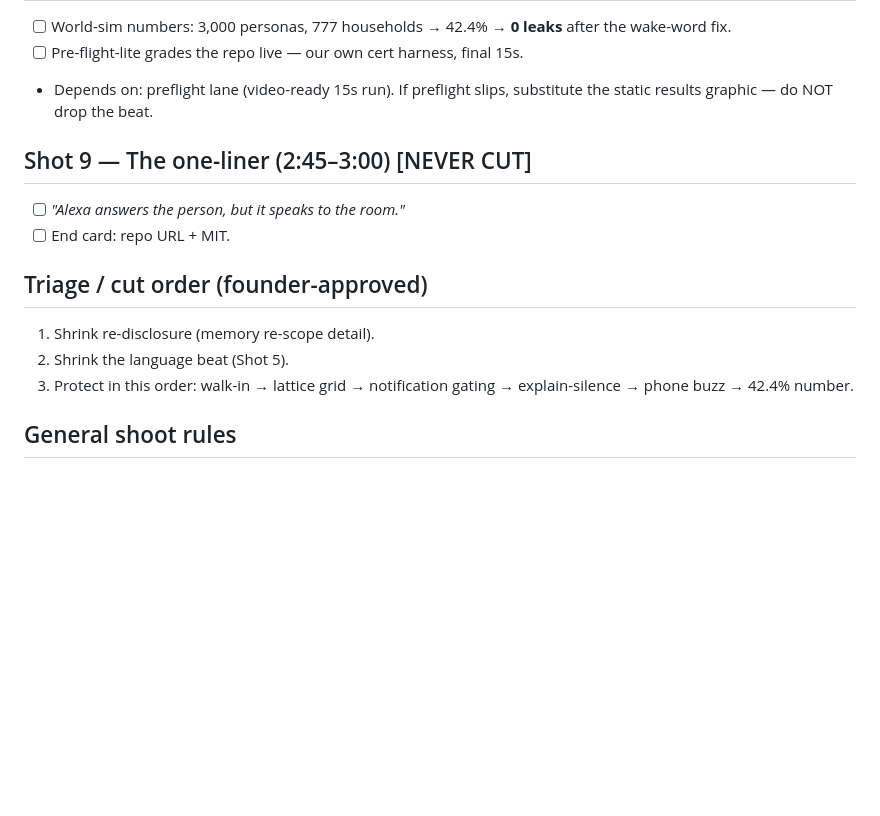
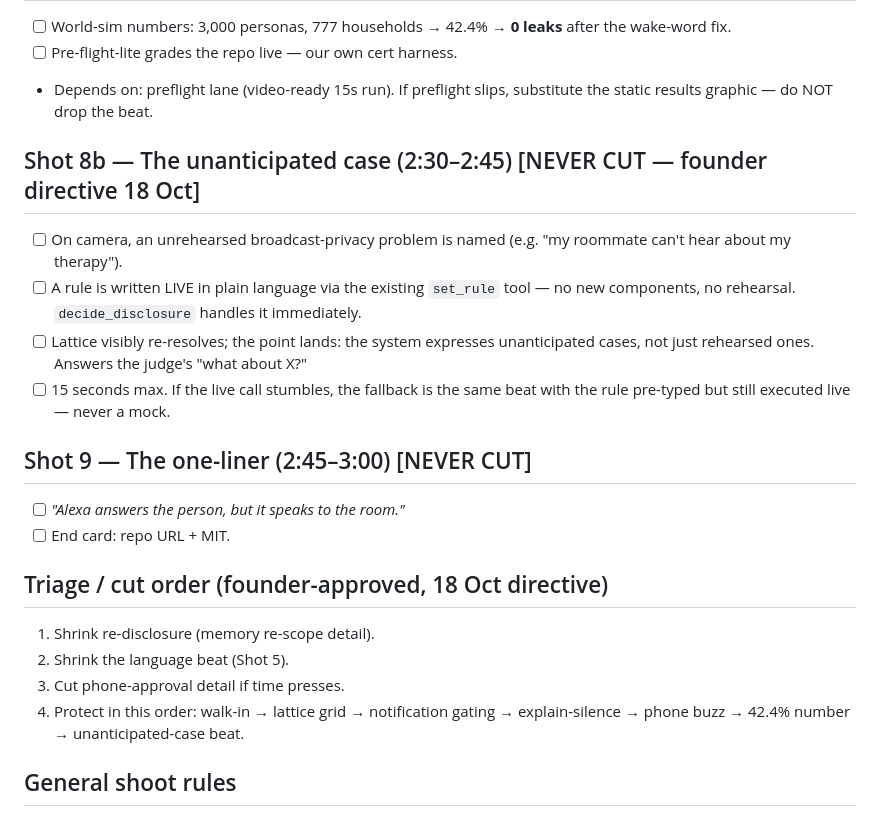
Before and after one commit to AdityaPagare619/earshot, a Markdown page: docs/VIDEO_CHECKLIST.md, the part around one of its changes. Rendered like a GitHub page; blank space fills up the shorter version.

Commit message:
VIDEO_CHECKLIST: add Shot 8b unanticipated-case beat (founder directive 18 Oct), retime to <3:00

```diff
--- a/docs/VIDEO_CHECKLIST.md
+++ b/docs/VIDEO_CHECKLIST.md
@@ -66,18 +66,29 @@ notification gating, explain-silence.
 - [ ] World-sim numbers: 3,000 personas, 777 households → 42.4% → **0 leaks**
   after the wake-word fix.
-- [ ] Pre-flight-lite grades the repo live — our own cert harness, final 15s.
+- [ ] Pre-flight-lite grades the repo live — our own cert harness.
 - Depends on: preflight lane (video-ready 15s run). If preflight slips, substitute
   the static results graphic — do NOT drop the beat.
+
+## Shot 8b — The unanticipated case (2:30–2:45) [NEVER CUT — founder directive 18 Oct]
+- [ ] On camera, an unrehearsed broadcast-privacy problem is named
+  (e.g. "my roommate can't hear about my therapy").
+- [ ] A rule is written LIVE in plain language via the existing `set_rule` tool —
+  no new components, no rehearsal. `decide_disclosure` handles it immediately.
+- [ ] Lattice visibly re-resolves; the point lands: the system expresses
+  unanticipated cases, not just rehearsed ones. Answers the judge's "what about X?"
+- [ ] 15 seconds max. If the live call stumbles, the fallback is the same beat
+  with the rule pre-typed but still executed live — never a mock.
 
 ## Shot 9 — The one-liner (2:45–3:00) [NEVER CUT]
 - [ ] *"Alexa answers the person, but it speaks to the room."*
 - [ ] End card: repo URL + MIT.
 
-## Triage / cut order (founder-approved)
+## Triage / cut order (founder-approved, 18 Oct directive)
 1. Shrink re-disclosure (memory re-scope detail).
 2. Shrink the language beat (Shot 5).
-3. Protect in this order: walk-in → lattice grid → notification gating →
-   explain-silence → phone buzz → 42.4% number.
+3. Cut phone-approval detail if time presses.
+4. Protect in this order: walk-in → lattice grid → notification gating →
+   explain-silence → phone buzz → 42.4% number → unanticipated-case beat.
 
 ## General shoot rules
 - Re-shoot beats in sequence 2→4→6→7→8 (the dependency-heavy beats) before
```
Also changed, not shown: other parts of docs/VIDEO_CHECKLIST.md (+2 -2 lines).
